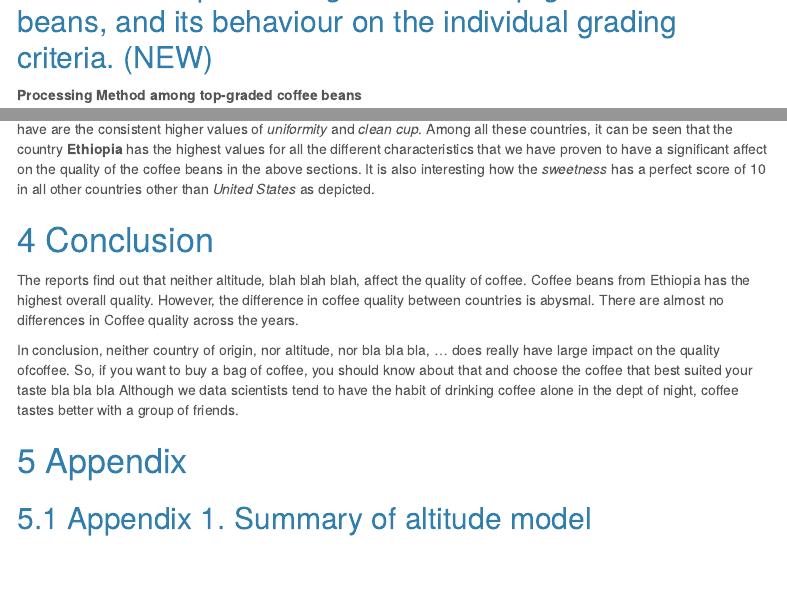
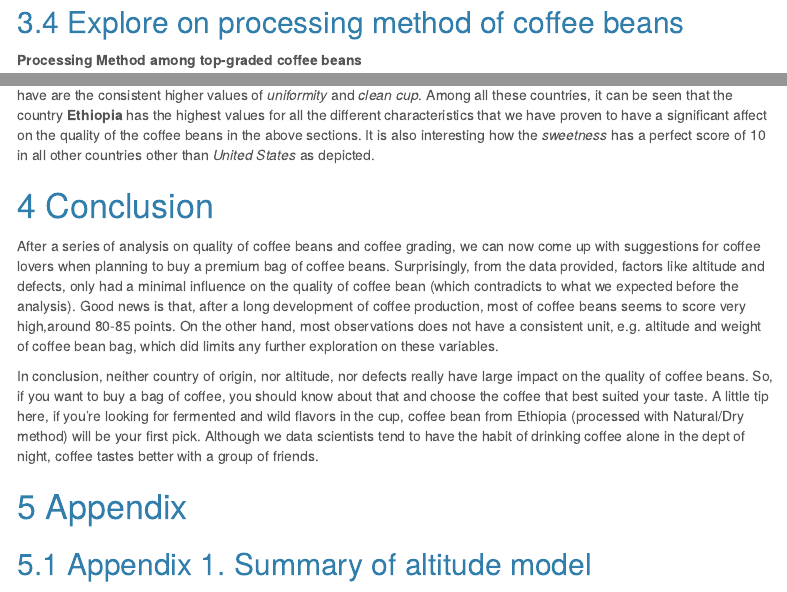
Before and after one commit to etc5521-2020/assignment-1-hakea, an R Markdown document (index.Rmd): the page in a window 1100 px wide, from 4540 px down before the commit and from 4500 px down after it, and a second part further down, joined at a grey line. Rendered offline with R 4.5, knitr and Pandoc, with nearby package versions; some code elsewhere in the file could not run offline; menus at the side of the page are left out.

Commit message:
conclusion added

````diff
--- a/index.Rmd
+++ b/index.Rmd
@@ -371,7 +371,7 @@ grid.arrange(p1,p2, ncol =2)
 ```
 
 
-## Common processing method of top-graded coffee beans, and its behaviour on the individual grading criteria. (NEW)
+## Explore on processing method of coffee beans
 
 **Processing Method among top-graded coffee beans**
 
@@ -577,11 +577,9 @@ After looking at these plots, the conclusion drawn are as follows: The common ch
 
 # Conclusion
 
-The reports find out that neither altitude, blah blah blah, affect the quality of coffee.
-Coffee beans from Ethiopia has the highest overall quality. However, the difference in coffee quality between countries is abysmal.
-There are almost no differences in Coffee quality across the years.
+After a series of analysis on quality of coffee beans and coffee grading, we can now come up with suggestions for coffee lovers when planning to buy a premium bag of coffee beans. Surprisingly, from the data provided, factors like altitude and defects, only had a minimal influence on the quality of coffee bean (which contradicts to what we expected before the analysis). Good news is that, after a long development of coffee production, most of coffee beans seems to score very high,around 80-85 points. On the other hand, most observations does not have a consistent unit, e.g. altitude and weight of coffee bean bag, which did limits any further exploration on these variables.
 
-In conclusion, neither country of origin, nor altitude, nor bla bla bla, ... does really have large impact on the quality ofcoffee. So, if you want to buy a bag of coffee, you should know about that and choose the coffee that best suited your taste bla bla bla
+In conclusion, neither country of origin, nor altitude, nor defects really have large impact on the quality of coffee beans. So, if you want to buy a bag of coffee, you should know about that and choose the coffee that best suited your taste. A little tip here, if you're looking for fermented and wild flavors in the cup, coffee bean from Ethiopia (processed with Natural/Dry method) will be your first pick.
 Although we data scientists tend to have the habit of drinking coffee alone in the dept of night, coffee tastes better with a group of friends.
 
 # Appendix
````
Also changed, not shown: index.Rmd (2 more changed lines).
